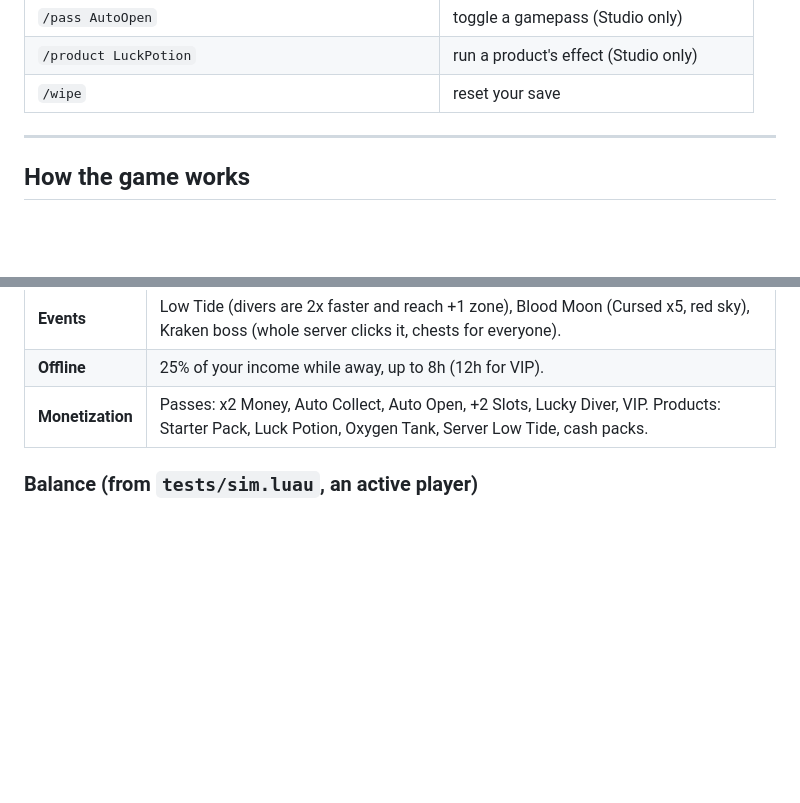
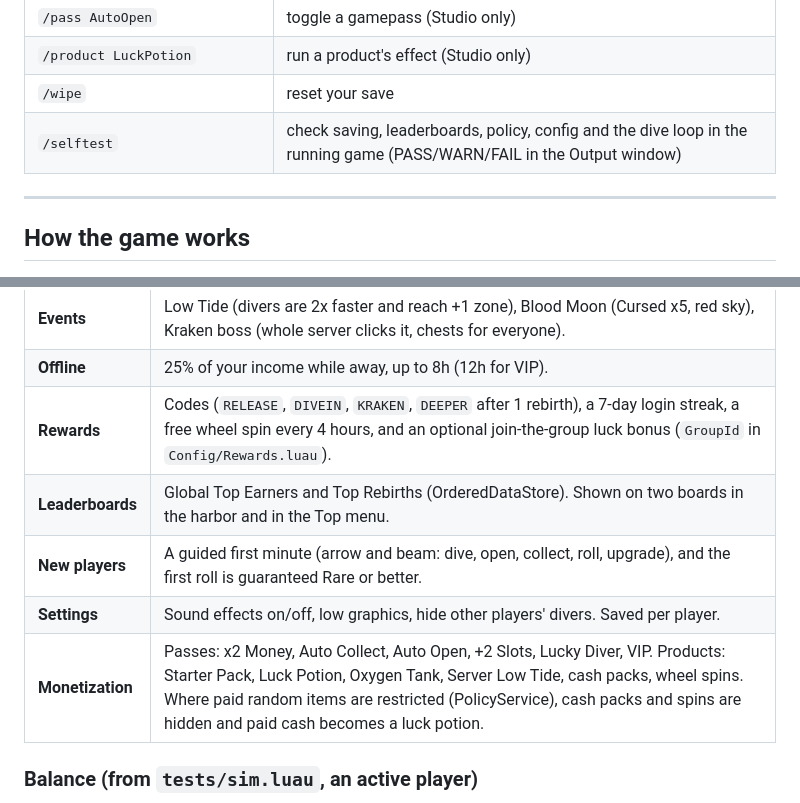
Before and after one commit to sterlingvincentofficial-web/ai-video-storyboard, a Markdown page: roll-a-diver/README.md, 2 parts joined by grey strips. Drawn GitHub-style; blank space fills up the shorter version.

```diff
--- a/roll-a-diver/README.md
+++ b/roll-a-diver/README.md
@@ -51,6 +52,7 @@ Chat commands work in Studio and for the game owner:
 | `/pass AutoOpen` | toggle a gamepass (Studio only) |
 | `/product LuckPotion` | run a product's effect (Studio only) |
 | `/wipe` | reset your save |
+| `/selftest` | check saving, leaderboards, policy, config and the dive loop in the running game (PASS/WARN/FAIL in the Output window) |
 
 ---
 
@@ -72,7 +74,11 @@ Chat commands work in Studio and for the game owner:
 | **Kraken grab** | 5% of dives: a tentacle grabs your diver. Click it within 6s for a bonus chest, or the chest is lost. |
 | **Events** | Low Tide (divers are 2x faster and reach +1 zone), Blood Moon (Cursed x5, red sky), Kraken boss (whole server clicks it, chests for everyone). |
 | **Offline** | 25% of your income while away, up to 8h (12h for VIP). |
-| **Monetization** | Passes: x2 Money, Auto Collect, Auto Open, +2 Slots, Lucky Diver, VIP. Products: Starter Pack, Luck Potion, Oxygen Tank, Server Low Tide, cash packs. |
+| **Rewards** | Codes (`RELEASE`, `DIVEIN`, `KRAKEN`, `DEEPER` after 1 rebirth), a 7-day login streak, a free wheel spin every 4 hours, and an optional join-the-group luck bonus (`GroupId` in `Config/Rewards.luau`). |
+| **Leaderboards** | Global Top Earners and Top Rebirths (OrderedDataStore). Shown on two boards in the harbor and in the Top menu. |
+| **New players** | A guided first minute (arrow and beam: dive, open, collect, roll, upgrade), and the first roll is guaranteed Rare or better. |
+| **Settings** | Sound effects on/off, low graphics, hide other players' divers. Saved per player. |
+| **Monetization** | Passes: x2 Money, Auto Collect, Auto Open, +2 Slots, Lucky Diver, VIP. Products: Starter Pack, Luck Potion, Oxygen Tank, Server Low Tide, cash packs, wheel spins. Where paid random items are restricted (PolicyService), cash packs and spins are hidden and paid cash becomes a luck potion. |
 
 ### Balance (from `tests/sim.luau`, an active player)
 First Rare diver about 1 min · Scuba roll about 2.5 min · Legendary about 10 min · **Rebirth 1 about 1 h** · Rebirth 2 about 2.5 h ·
```
Also changed, not shown: other parts of roll-a-diver/README.md (+21 -13 lines), roll-a-diver/LAUNCH.md (added, +134 -0 lines).
